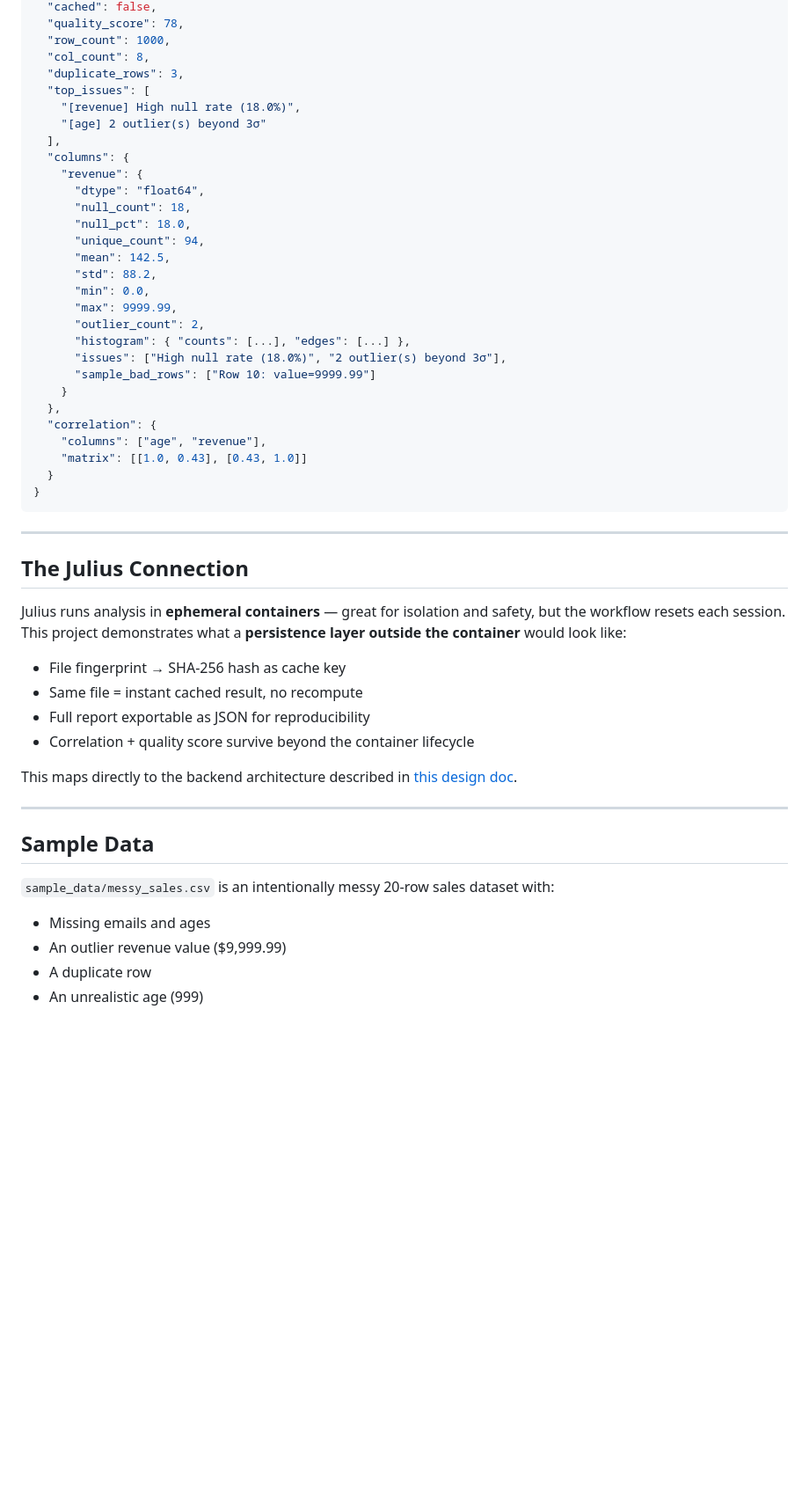
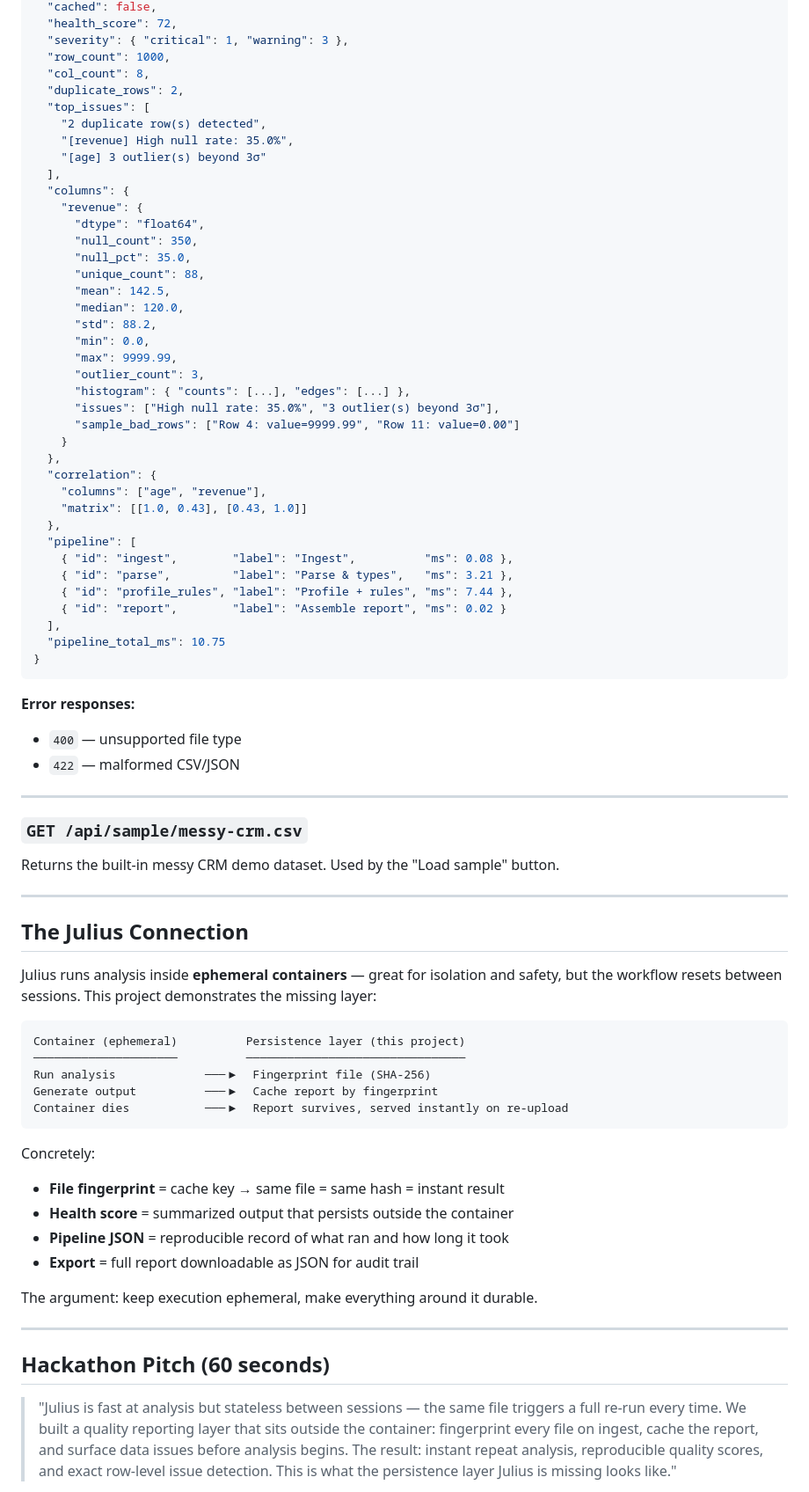
Before and after one commit to isabelccc/data-quality-reporter, a Markdown page: README.md, the part around one of its changes. Shown at 88% size. Rendered like a GitHub page; blank space fills up the shorter version.

````diff
--- a/README.md
+++ b/README.md
@@ -91,55 +161,80 @@ Upload a CSV or JSON file, get back a full quality report.
   "cached": false,
-  "quality_score": 78,
+  "health_score": 72,
+  "severity": { "critical": 1, "warning": 3 },
   "row_count": 1000,
   "col_count": 8,
-  "duplicate_rows": 3,
+  "duplicate_rows": 2,
   "top_issues": [
-    "[revenue] High null rate (18.0%)",
-    "[age] 2 outlier(s) beyond 3σ"
+    "2 duplicate row(s) detected",
+    "[revenue] High null rate: 35.0%",
+    "[age] 3 outlier(s) beyond 3σ"
   ],
   "columns": {
     "revenue": {
       "dtype": "float64",
-      "null_count": 18,
-      "null_pct": 18.0,
-      "unique_count": 94,
+      "null_count": 350,
+      "null_pct": 35.0,
+      "unique_count": 88,
       "mean": 142.5,
+      "median": 120.0,
       "std": 88.2,
       "min": 0.0,
       "max": 9999.99,
-      "outlier_count": 2,
+      "outlier_count": 3,
       "histogram": { "counts": [...], "edges": [...] },
-      "issues": ["High null rate (18.0%)", "2 outlier(s) beyond 3σ"],
-      "sample_bad_rows": ["Row 10: value=9999.99"]
+      "issues": ["High null rate: 35.0%", "3 outlier(s) beyond 3σ"],
+      "sample_bad_rows": ["Row 4: value=9999.99", "Row 11: value=0.00"]
     }
   },
   "correlation": {
     "columns": ["age", "revenue"],
     "matrix": [[1.0, 0.43], [0.43, 1.0]]
-  }
+  },
+  "pipeline": [
+    { "id": "ingest",        "label": "Ingest",          "ms": 0.08 },
+    { "id": "parse",         "label": "Parse & types",   "ms": 3.21 },
+    { "id": "profile_rules", "label": "Profile + rules", "ms": 7.44 },
+    { "id": "report",        "label": "Assemble report", "ms": 0.02 }
+  ],
+  "pipeline_total_ms": 10.75
 }
 ```
+
+**Error responses:**
+- `400` — unsupported file type
+- `422` — malformed CSV/JSON
+
+---
+
+### `GET /api/sample/messy-crm.csv`
+
+Returns the built-in messy CRM demo dataset. Used by the "Load sample" button.
 
 ---
 
 ## The Julius Connection
 
-Julius runs analysis in **ephemeral containers** — great for isolation and safety, but the workflow resets each session. This project demonstrates what a **persistence layer outside the container** would look like:
+Julius runs analysis inside **ephemeral containers** — great for isolation and safety, but the workflow resets between sessions. This project demonstrates the missing layer:
 
-- File fingerprint → SHA-256 hash as cache key
-- Same file = instant cached result, no recompute
-- Full report exportable as JSON for reproducibility
-- Correlation + quality score survive beyond the container lifecycle
+```
+Container (ephemeral)          Persistence layer (this project)
+─────────────────────          ────────────────────────────────
+Run analysis             ───▶  Fingerprint file (SHA-256)
+Generate output          ───▶  Cache report by fingerprint
+Container dies           ───▶  Report survives, served instantly on re-upload
+```
 
-This maps directly to the backend architecture described in [this design doc](https://julius.ai).
+Concretely:
+- **File fingerprint** = cache key → same file = same hash = instant result
+- **Health score** = summarized output that persists outside the container
+- **Pipeline JSON** = reproducible record of what ran and how long it took
+- **Export** = full report downloadable as JSON for audit trail
+
+The argument: keep execution ephemeral, make everything around it durable.
 
 ---
 
-## Sample Data
+## Hackathon Pitch (60 seconds)
 
-`sample_data/messy_sales.csv` is an intentionally messy 20-row sales dataset with:
-- Missing emails and ages
-- An outlier revenue value ($9,999.99)
-- A duplicate row
-- An unrealistic age (999)
+> "Julius is fast at analysis but stateless between sessions — the same file triggers a full re-run every time. We built a quality reporting layer that sits outside the container: fingerprint every file on ingest, cache the report, and surface data issues before analysis begins. The result: instant repeat analysis, reproducible quality scores, and exact row-level issue detection. This is what the persistence layer Julius is missing looks like."
 
````
Also changed, not shown: other parts of README.md (+122 -44 lines).
